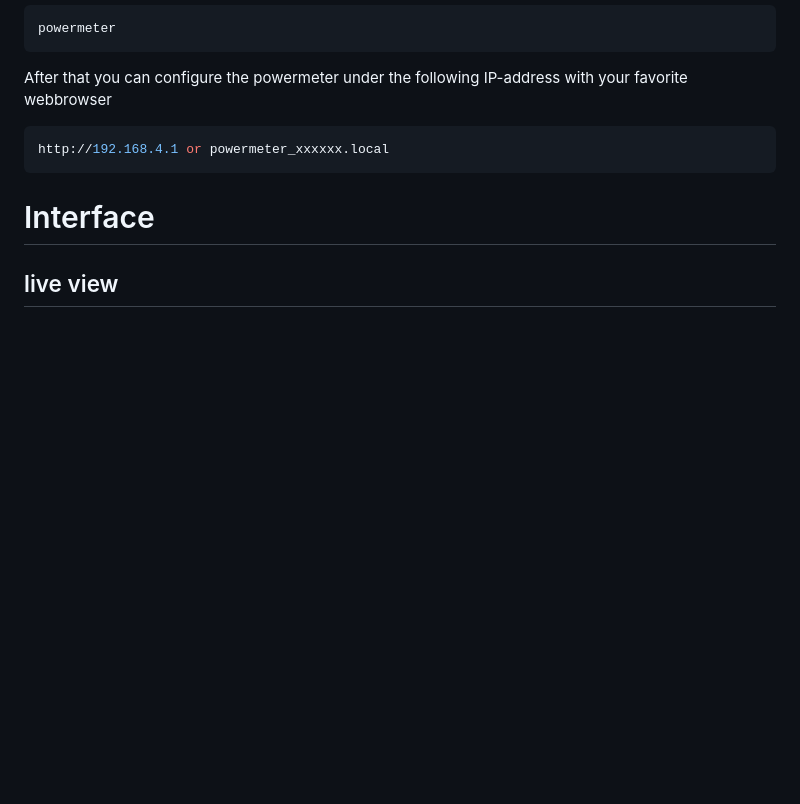
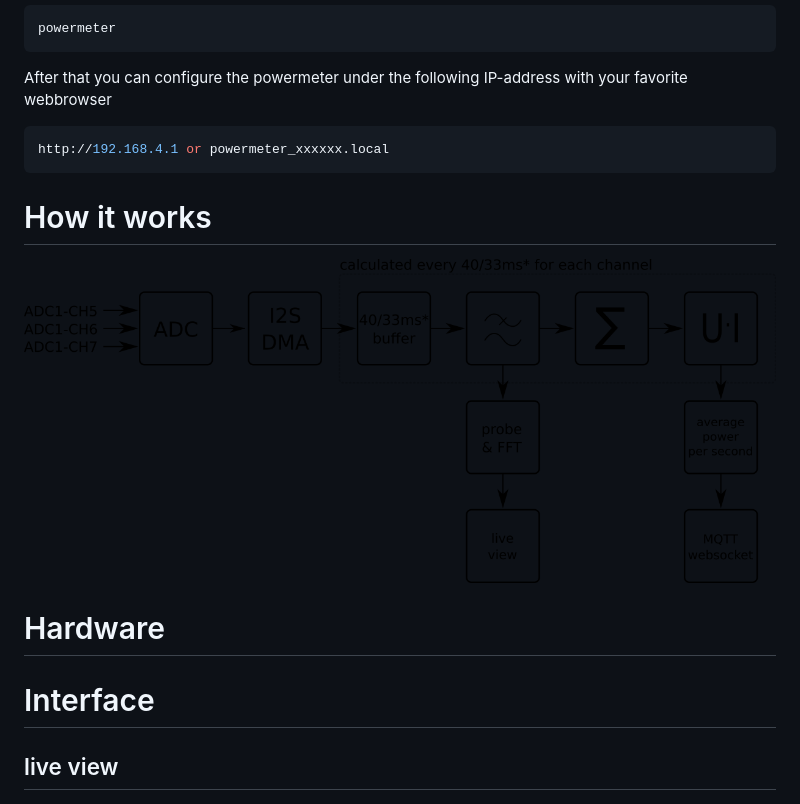
Before and after one commit to sharandac/powermeter, a Markdown page: README.md, the part around the change. Rendered like a GitHub page; pictures changed too: data/signalpath.png (added); blank space fills up the shorter version.

Commit message:
update documentation

````diff
--- a/README.md
+++ b/README.md
@@ -43,6 +43,11 @@ After that you can configure the powermeter under the following IP-address with
 ```bash
 http://192.168.4.1 or powermeter_xxxxxx.local
 ```
+# How it works
+
+![live view](https://github.com/sharandac/powermeter/blob/master/data/signalpath.png)
+
+# Hardware
 
 # Interface
 
````
Also changed, not shown: 3 other files.
